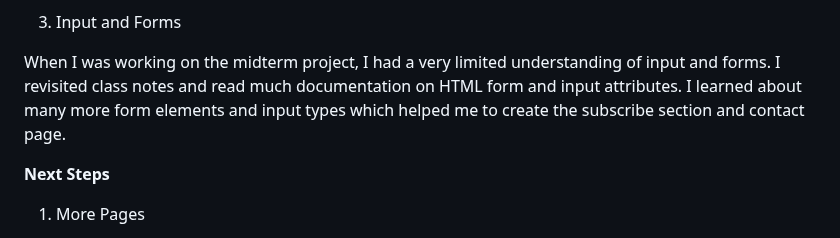
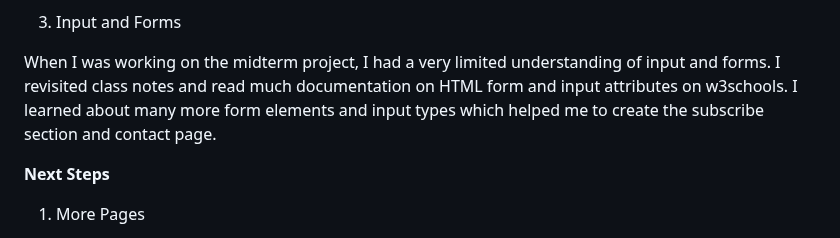
Before and after one commit to hahahalisa/WebDev2023, a Markdown page: FINAL/README.md, the part around one of its changes. Drawn GitHub-style.

```diff
--- a/FINAL/README.md
+++ b/FINAL/README.md
@@ -155,7 +156,7 @@ Besides revisiting my class notes, I also spent a lot of time exploring and lear
 
 3. Input and Forms
 
-When I was working on the midterm project, I had a very limited understanding of input and forms. I revisited class notes and read much documentation on HTML form and input attributes. I learned about many more form elements and input types which helped me to create the subscribe section and contact page.
+When I was working on the midterm project, I had a very limited understanding of input and forms. I revisited class notes and read much documentation on HTML form and input attributes on w3schools. I learned about many more form elements and input types which helped me to create the subscribe section and contact page.
 
 
 **Next Steps**
```
Also changed, not shown: other parts of FINAL/README.md (+1 -0 lines).
